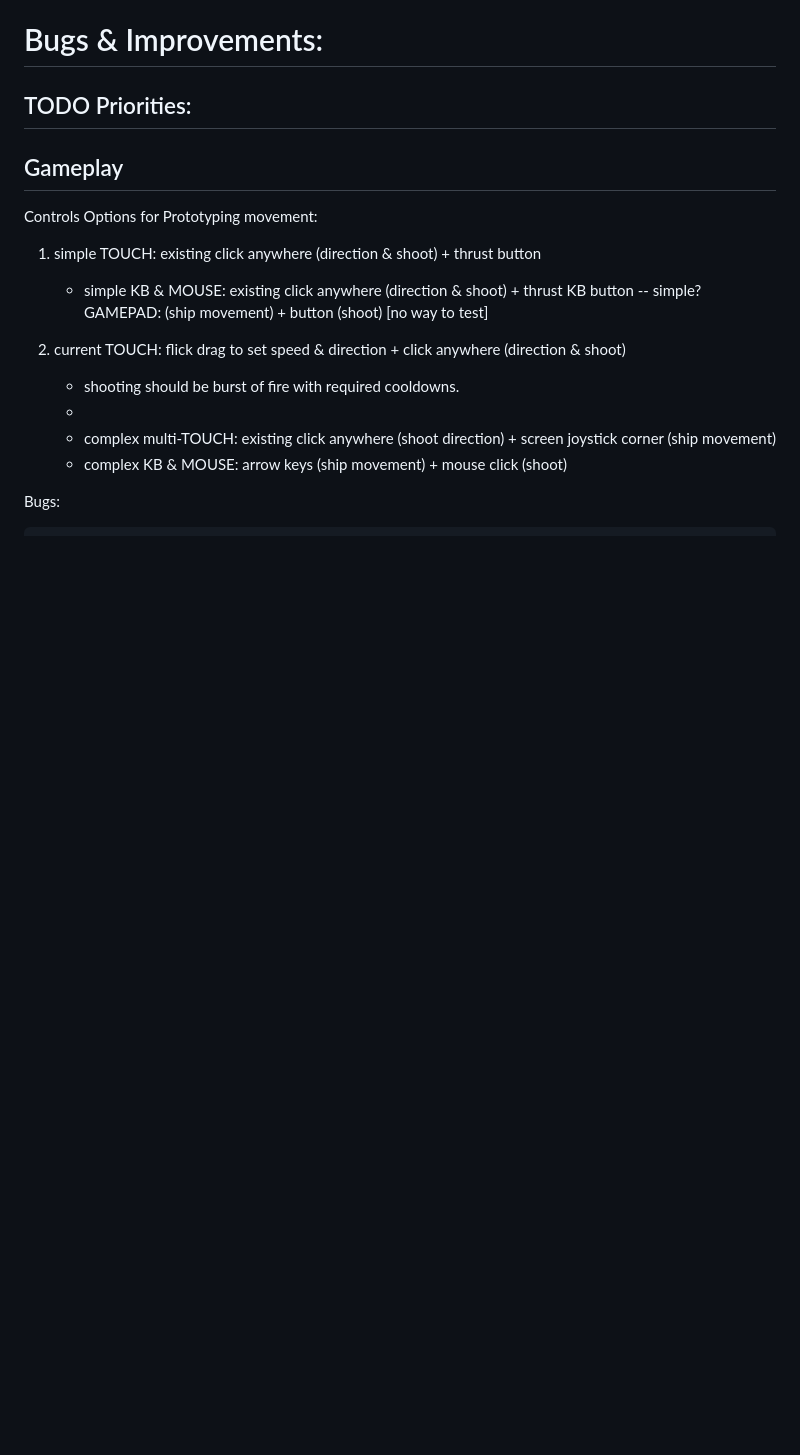
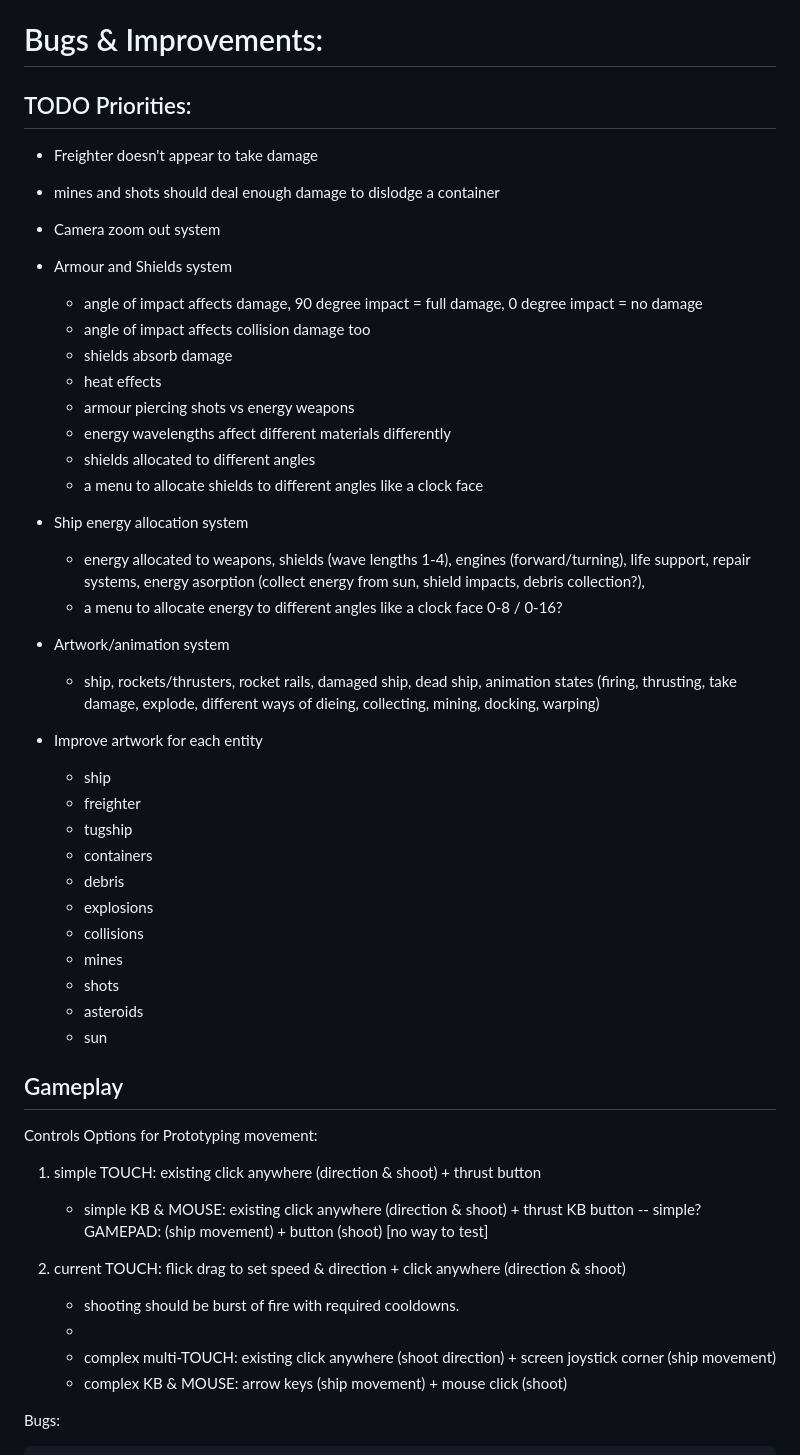
Before and after one commit to nickwelsh1/solargame, a Markdown page: docs/backlog.md, the part around the change. GitHub-like rendering; blank space fills up the shorter version.

Commit message:
add some todo items

```diff
--- a/docs/backlog.md
+++ b/docs/backlog.md
@@ -5,8 +5,39 @@
 # Bugs & Improvements:
 
 ## TODO Priorities:
+  - Freighter doesn't appear to take damage
+  - mines and shots should deal enough damage to dislodge a container
+  - Camera zoom out system
 
+  - Armour and Shields system
+    - angle of impact affects damage, 90 degree impact = full damage, 0 degree impact = no damage
+    - angle of impact affects collision damage too
+    - shields absorb damage
+    - heat effects
+    - armour piercing shots vs energy weapons
+    - energy wavelengths affect different materials differently
+    - shields allocated to different angles
+    - a menu to allocate shields to different angles like a clock face
 
+  - Ship energy allocation system
+    - energy allocated to weapons, shields (wave lengths 1-4), engines (forward/turning), life support, repair systems, energy asorption (collect energy from sun, shield impacts, debris collection?),
+    - a menu to allocate energy to different angles like a clock face 0-8 / 0-16?
+
+  - Artwork/animation system
+    - ship, rockets/thrusters, rocket rails, damaged ship, dead ship, animation states (firing, thrusting, take damage, explode, different ways of dieing, collecting, mining, docking, warping)
+
+  - Improve artwork for each entity
+    - ship
+    - freighter
+    - tugship
+    - containers
+    - debris
+    - explosions
+    - collisions
+    - mines
+    - shots
+    - asteroids
+    - sun
 
 ## Gameplay
 
```
